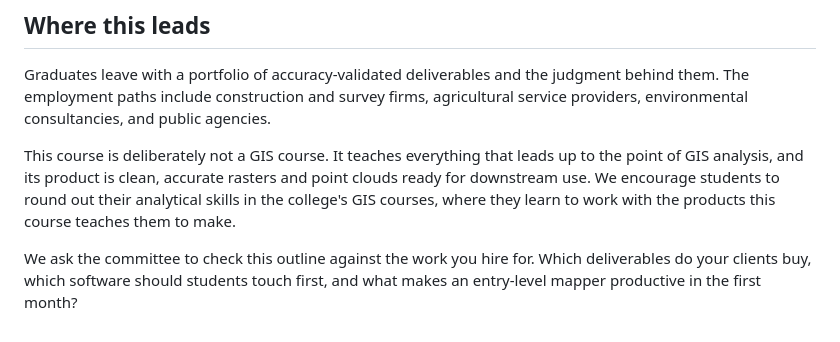
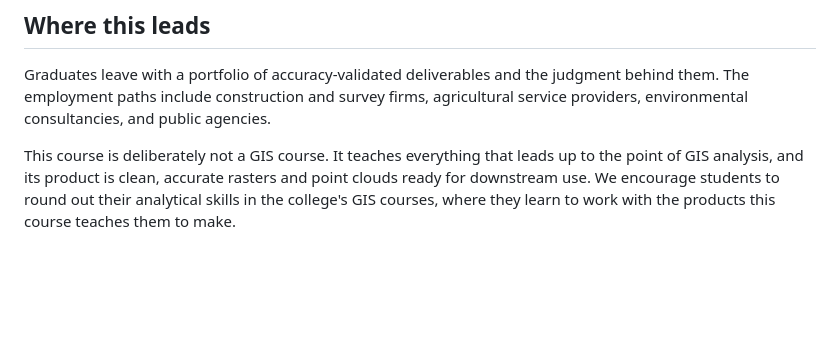
Before and after one commit to kylenessen/cuesta-drone-program, a Markdown page: curriculum-content/aero-110-advisory-outline.md, the part around the change. GitHub-like rendering; blank space fills up the shorter version.

```diff
--- a/curriculum-content/aero-110-advisory-outline.md
+++ b/curriculum-content/aero-110-advisory-outline.md
@@ -93,5 +93,3 @@ The course content aligns with the body of knowledge tested by the ASPRS Certifi
 Graduates leave with a portfolio of accuracy-validated deliverables and the judgment behind them. The employment paths include construction and survey firms, agricultural service providers, environmental consultancies, and public agencies.
 
 This course is deliberately not a GIS course. It teaches everything that leads up to the point of GIS analysis, and its product is clean, accurate rasters and point clouds ready for downstream use. We encourage students to round out their analytical skills in the college's GIS courses, where they learn to work with the products this course teaches them to make.
-
-We ask the committee to check this outline against the work you hire for. Which deliverables do your clients buy, which software should students touch first, and what makes an entry-level mapper productive in the first month?
```
